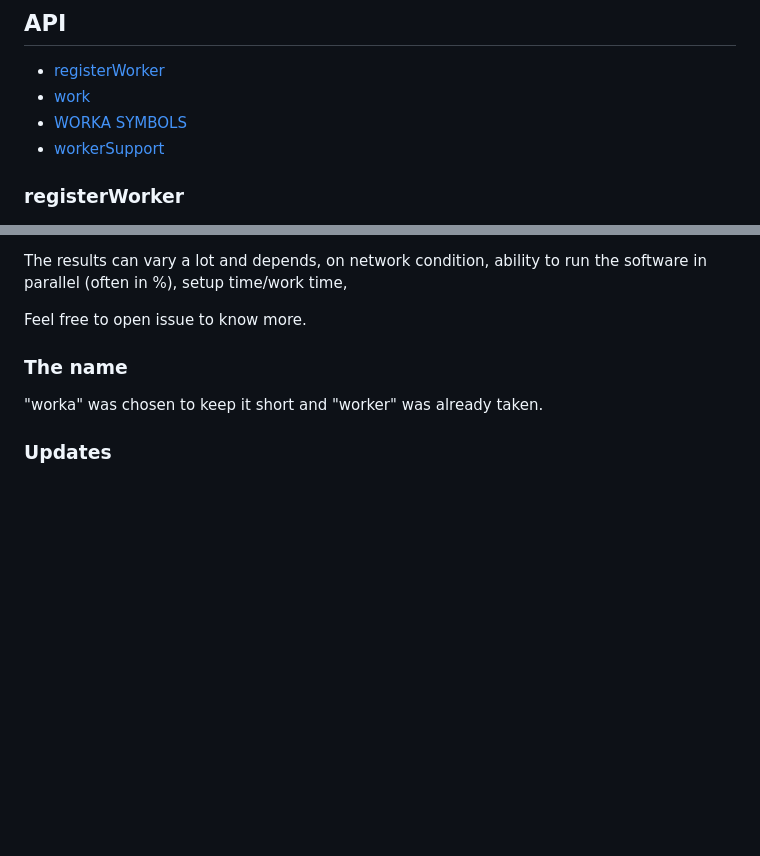
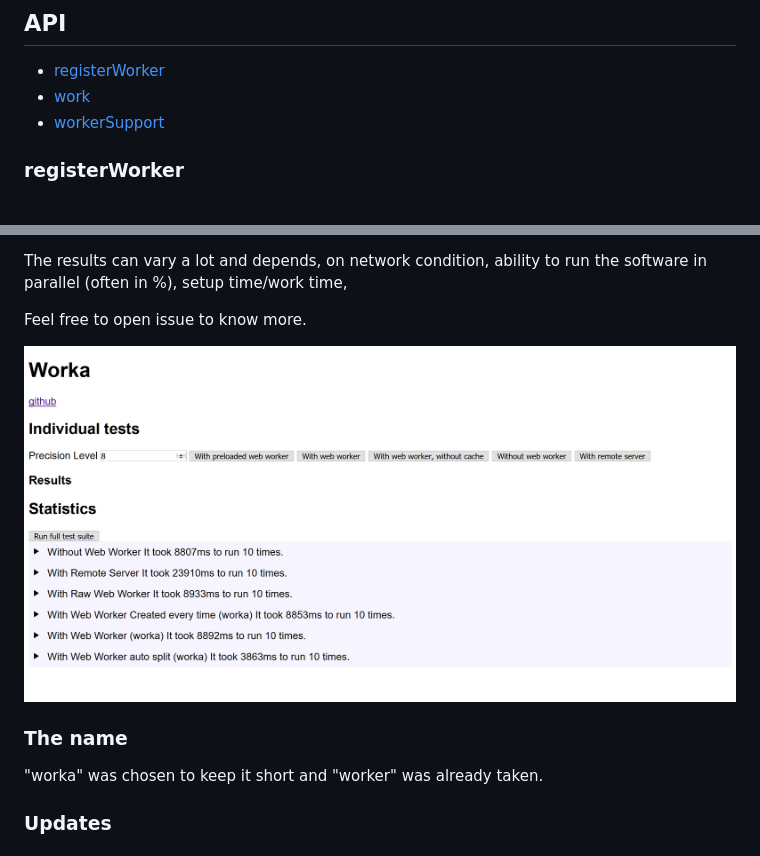
Before and after one commit to GrosSacASac/worka, a Markdown page: readme.md, 2 parts joined by grey strips. Drawn GitHub-style; pictures changed too: documentation/images/demo-screen.png (added); blank space fills up the shorter version.

Commit message:
add screen shot

```diff
--- a/readme.md
+++ b/readme.md
@@ -108,7 +108,6 @@ const {registerWorker, work, ...} = require("worka/built/worka_require.js");
 
  * [registerWorker](#registerWorker)
  * [work](#work)
- * [WORKA SYMBOLS](#worka_symbols)
  * [workerSupport](#workersupport)
 
 
@@ -634,6 +633,8 @@ parallel (often in %), setup time/work time,
 
 Feel free to open issue to know more.
 
+<img src="./documentation/images/demo-screen.png" alt="screen shot of demo">
+
 ### The name
 
 "worka" was chosen to keep it short and "worker" was already taken.
```
